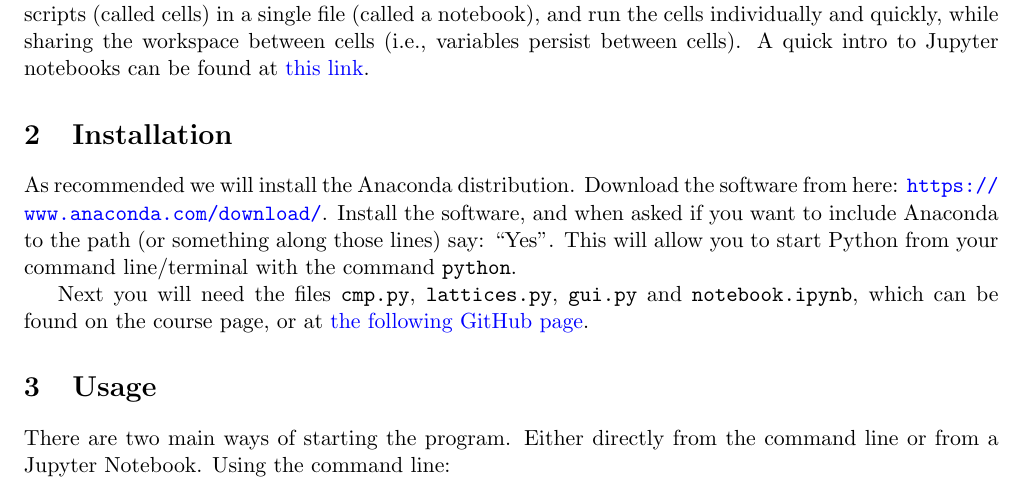
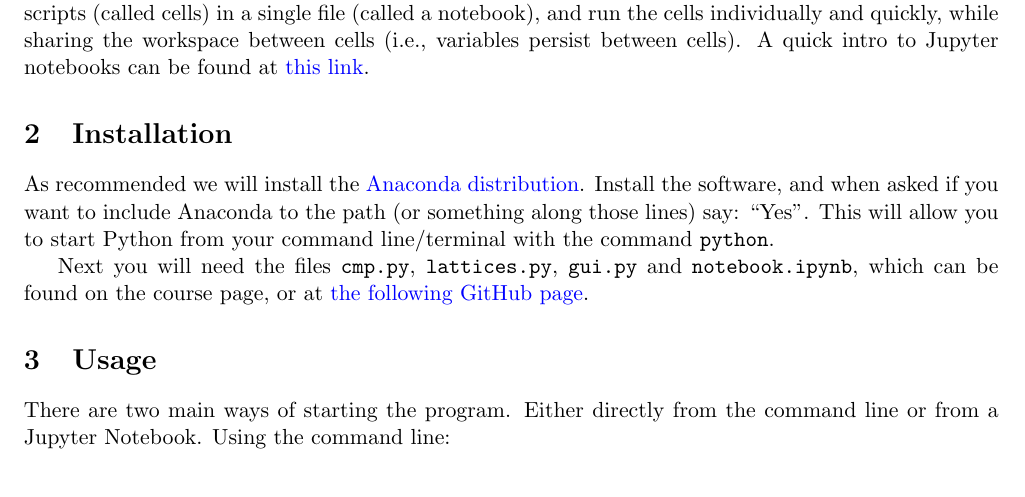
Before and after one commit to NikolaiNielsen/Bachelor, a LaTeX document (release/documentation.tex): part of page 1 of 2, cut so that both start at the same text. The pictures show the PDF file release/documentation.pdf that the author committed with the source.

Commit message:
update documentation with proper links

```diff
--- a/release/documentation.tex
+++ b/release/documentation.tex
@@ -53,7 +53,7 @@
 	It is however recommended that you install \href{https://www.anaconda.com/}{Anaconda}, which is a Python distribution that also includes both NumPy, Matplotlib and PyQt5, along with a wealth of other packages useful for scientific computing. The \href{http://jupyter.org/}{Jupyter} package, especially, is useful, as it allows the user to write a bunch of small scripts (called cells) in a single file (called a notebook), and run the cells individually and quickly, while sharing the workspace between cells (i.e., variables persist between cells). A quick intro to Jupyter notebooks can be found at \href{http://nbviewer.jupyter.org/github/jupyter/notebook/blob/master/docs/source/examples/Notebook/Notebook Basics.ipynb}{this link}.
 
 	\section{Installation}
-	As recommended we will install the Anaconda distribution. Download the software from here: \url{https://www.anaconda.com/download/}. Install the software, and when asked if you want to include Anaconda to the path (or something along those lines) say: ``Yes''. This will allow you to start Python from your command line/terminal with the command \texttt{python}.
+	As recommended we will install the \href{https://www.anaconda.com/download/}{Anaconda distribution}. Install the software, and when asked if you want to include Anaconda to the path (or something along those lines) say: ``Yes''. This will allow you to start Python from your command line/terminal with the command \texttt{python}.
 
 	Next you will need the files \texttt{cmp.py}, \texttt{lattices.py}, \texttt{gui.py} and \texttt{notebook.ipynb}, which can be found on the course page, or at \href{https://github.com/NikolaiNielsen/Bachelor/tree/gui/release}{the following GitHub page}.
 
```
Also changed, not shown: release/documentation.pdf.
